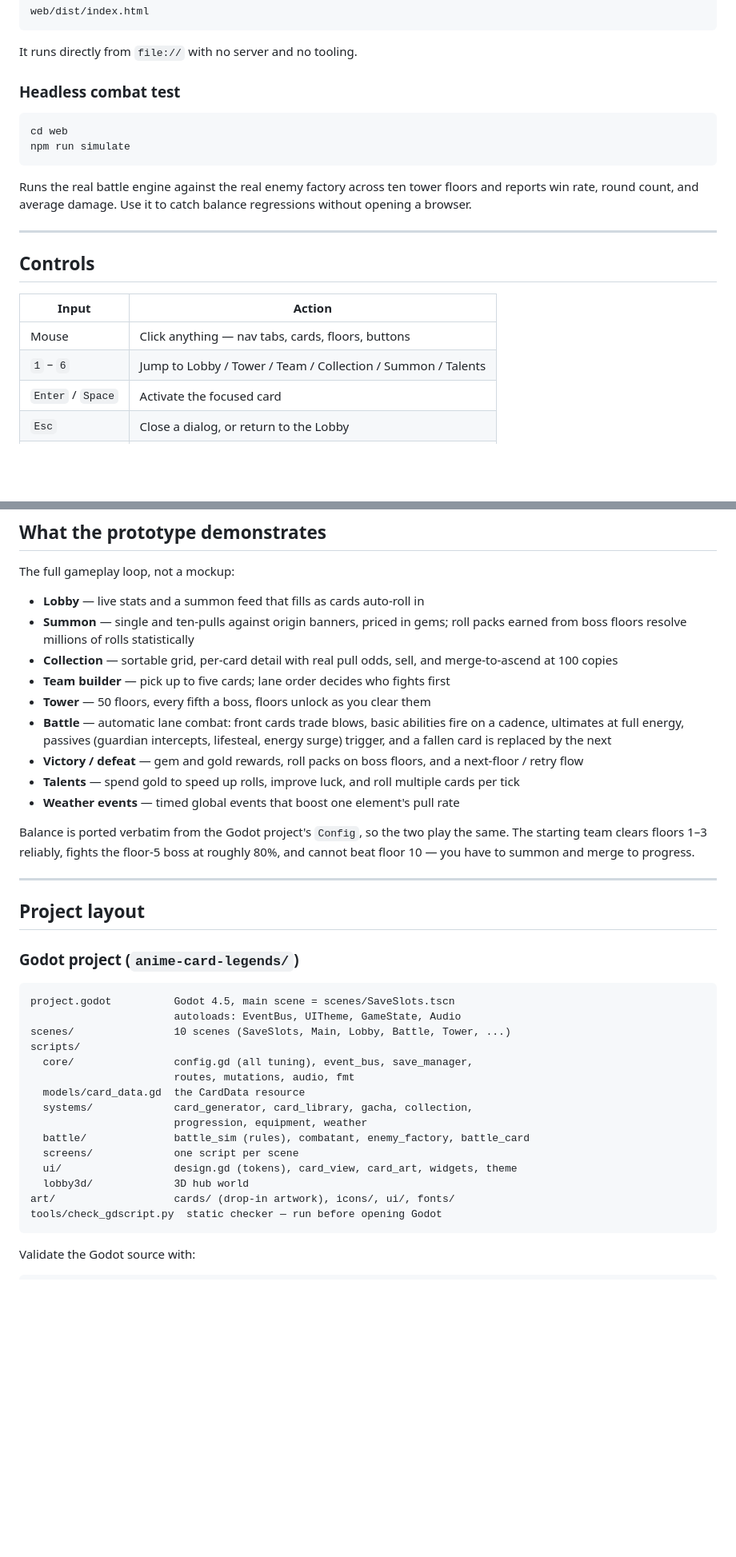
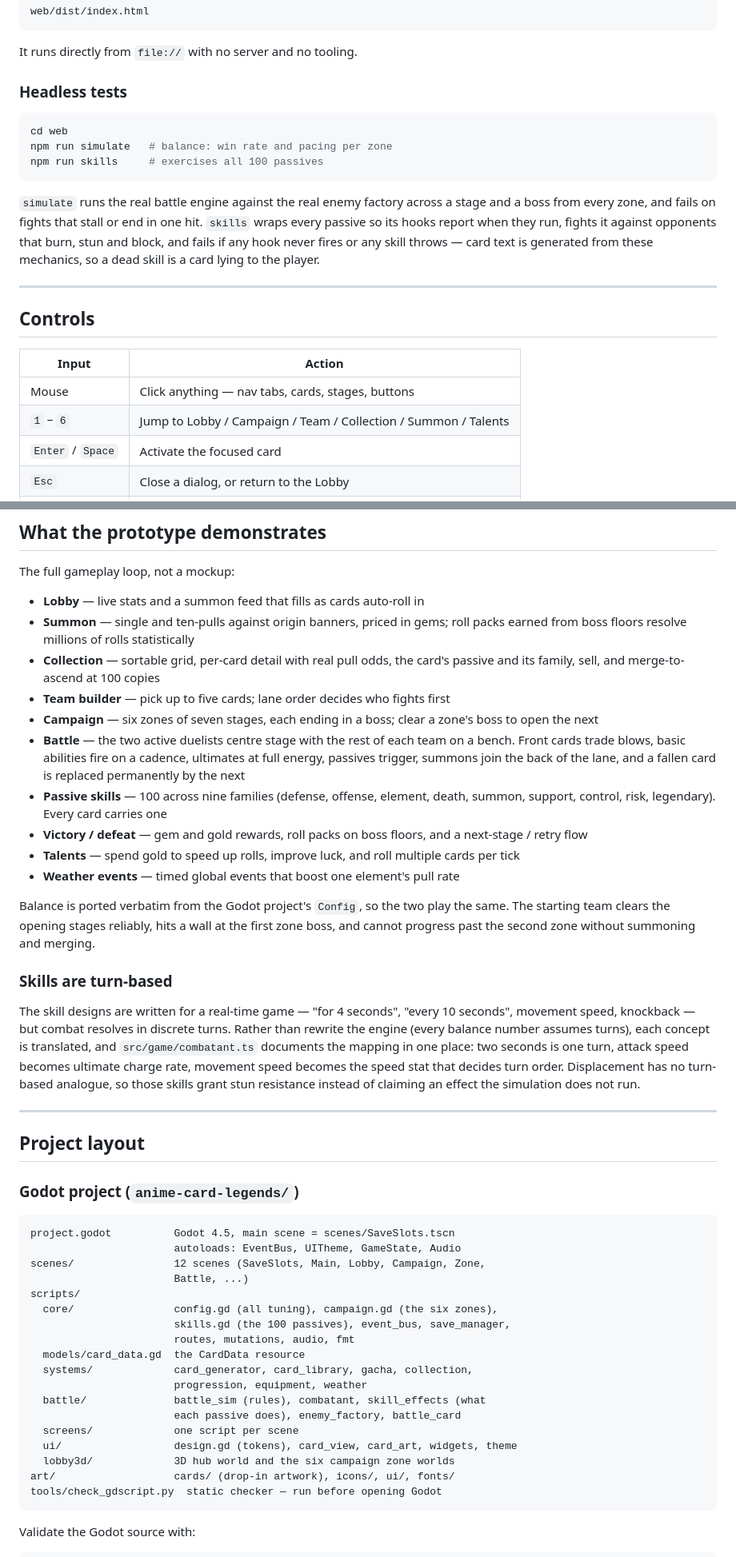
Before and after one commit to ThievingSix6/animecardbattle, a Markdown page: README.md, 2 parts joined by grey strips. Shown at 80% size. GitHub-like rendering; blank space fills up the shorter version.

Commit message:
Update README for the campaign zones and skill library
Documents the six-zone structure, the 100-passive library and its
turn-based translation, the two headless tests, and the fact that the
Godot build has not been opened in an editor here.

Co-Authored-By: Claude Opus 5 <noreply@anthropic.com>
Claude-Session: https://claude.ai/code/session_01FcBod5GFfDECKGa2qSmHbM

````diff
--- a/README.md
+++ b/README.md
@@ -50,16 +50,20 @@ web/dist/index.html
 
 It runs directly from `file://` with no server and no tooling.
 
-### Headless combat test
+### Headless tests
 
 ```bash
 cd web
-npm run simulate
+npm run simulate   # balance: win rate and pacing per zone
+npm run skills     # exercises all 100 passives
 ```
 
-Runs the real battle engine against the real enemy factory across ten tower
-floors and reports win rate, round count, and average damage. Use it to catch
-balance regressions without opening a browser.
+`simulate` runs the real battle engine against the real enemy factory across a
+stage and a boss from every zone, and fails on fights that stall or end in one
+hit. `skills` wraps every passive so its hooks report when they run, fights it
+against opponents that burn, stun and block, and fails if any hook never fires
+or any skill throws — card text is generated from these mechanics, so a dead
+skill is a card lying to the player.
 
 ---
 
@@ -67,8 +71,8 @@ balance regressions without opening a browser.
 
 | Input               | Action                                           |
 | ------------------- | ------------------------------------------------ |
-| Mouse               | Click anything — nav tabs, cards, floors, buttons |
-| `1` – `6`           | Jump to Lobby / Tower / Team / Collection / Summon / Talents |
+| Mouse               | Click anything — nav tabs, cards, stages, buttons |
+| `1` – `6`           | Jump to Lobby / Campaign / Team / Collection / Summon / Talents |
 | `Enter` / `Space`   | Activate the focused card                        |
 | `Esc`               | Close a dialog, or return to the Lobby           |
 | `Tab`               | Move focus between cards and buttons             |
@@ -82,23 +86,38 @@ The full gameplay loop, not a mockup:
 - **Lobby** — live stats and a summon feed that fills as cards auto-roll in
 - **Summon** — single and ten-pulls against origin banners, priced in gems;
   roll packs earned from boss floors resolve millions of rolls statistically
-- **Collection** — sortable grid, per-card detail with real pull odds, sell,
-  and merge-to-ascend at 100 copies
+- **Collection** — sortable grid, per-card detail with real pull odds, the
+  card's passive and its family, sell, and merge-to-ascend at 100 copies
 - **Team builder** — pick up to five cards; lane order decides who fights first
-- **Tower** — 50 floors, every fifth a boss, floors unlock as you clear them
-- **Battle** — automatic lane combat: front cards trade blows, basic abilities
-  fire on a cadence, ultimates at full energy, passives (guardian intercepts,
-  lifesteal, energy surge) trigger, and a fallen card is replaced by the next
+- **Campaign** — six zones of seven stages, each ending in a boss; clear a
+  zone's boss to open the next
+- **Battle** — the two active duelists centre stage with the rest of each team
+  on a bench. Front cards trade blows, basic abilities fire on a cadence,
+  ultimates at full energy, passives trigger, summons join the back of the
+  lane, and a fallen card is replaced permanently by the next
+- **Passive skills** — 100 across nine families (defense, offense, element,
+  death, summon, support, control, risk, legendary). Every card carries one
 - **Victory / defeat** — gem and gold rewards, roll packs on boss floors, and
-  a next-floor / retry flow
+  a next-stage / retry flow
 - **Talents** — spend gold to speed up rolls, improve luck, and roll multiple
   cards per tick
 - **Weather events** — timed global events that boost one element's pull rate
 
 Balance is ported verbatim from the Godot project's `Config`, so the two play
-the same. The starting team clears floors 1–3 reliably, fights the floor-5 boss
-at roughly 80%, and cannot beat floor 10 — you have to summon and merge to
-progress.
+the same. The starting team clears the opening stages reliably, hits a wall at
+the first zone boss, and cannot progress past the second zone without summoning
+and merging.
+
+### Skills are turn-based
+
+The skill designs are written for a real-time game — "for 4 seconds", "every 10
+seconds", movement speed, knockback — but combat resolves in discrete turns.
+Rather than rewrite the engine (every balance number assumes turns), each
+concept is translated, and `src/game/combatant.ts` documents the mapping in one
+place: two seconds is one turn, attack speed becomes ultimate charge rate,
+movement speed becomes the speed stat that decides turn order. Displacement has
+no turn-based analogue, so those skills grant stun resistance instead of
+claiming an effect the simulation does not run.
 
 ---
 
@@ -109,17 +128,20 @@ progress.
 ```
 project.godot          Godot 4.5, main scene = scenes/SaveSlots.tscn
                        autoloads: EventBus, UITheme, GameState, Audio
-scenes/                10 scenes (SaveSlots, Main, Lobby, Battle, Tower, ...)
+scenes/                12 scenes (SaveSlots, Main, Lobby, Campaign, Zone,
+                       Battle, ...)
 scripts/
-  core/                config.gd (all tuning), event_bus, save_manager,
+  core/                config.gd (all tuning), campaign.gd (the six zones),
+                       skills.gd (the 100 passives), event_bus, save_manager,
                        routes, mutations, audio, fmt
   models/card_data.gd  the CardData resource
   systems/             card_generator, card_library, gacha, collection,
                        progression, equipment, weather
-  battle/              battle_sim (rules), combatant, enemy_factory, battle_card
+  battle/              battle_sim (rules), combatant, skill_effects (what
+                       each passive does), enemy_factory, battle_card
   screens/             one script per scene
   ui/                  design.gd (tokens), card_view, card_art, widgets, theme
-  lobby3d/             3D hub world
+  lobby3d/             3D hub world and the six campaign zone worlds
 art/                   cards/ (drop-in artwork), icons/, ui/, fonts/
 tools/check_gdscript.py  static checker — run before opening Godot
 ```
````
Also changed, not shown: other parts of README.md (+16 -8 lines).
